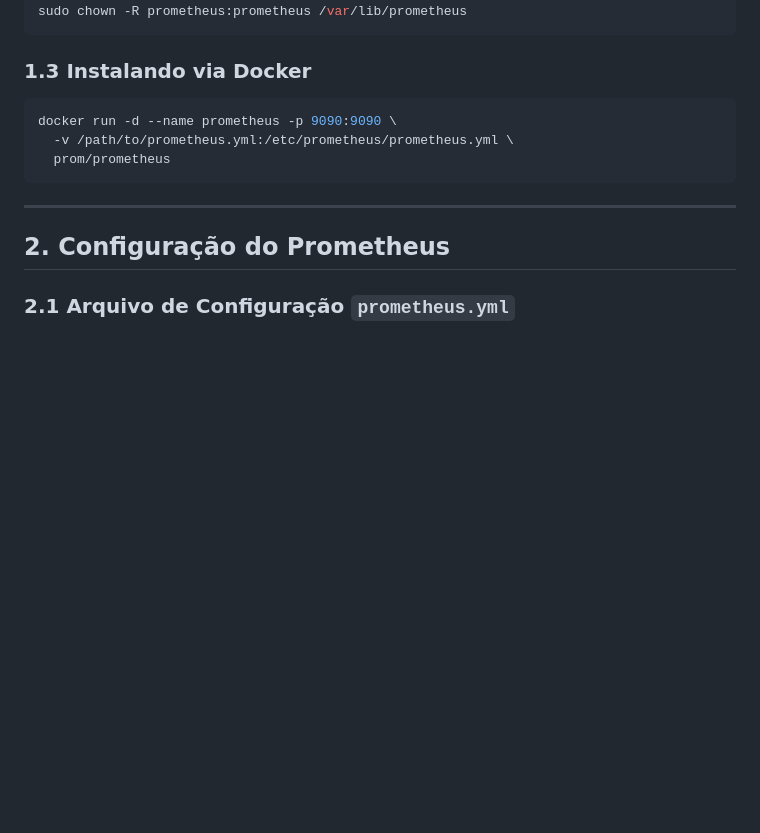
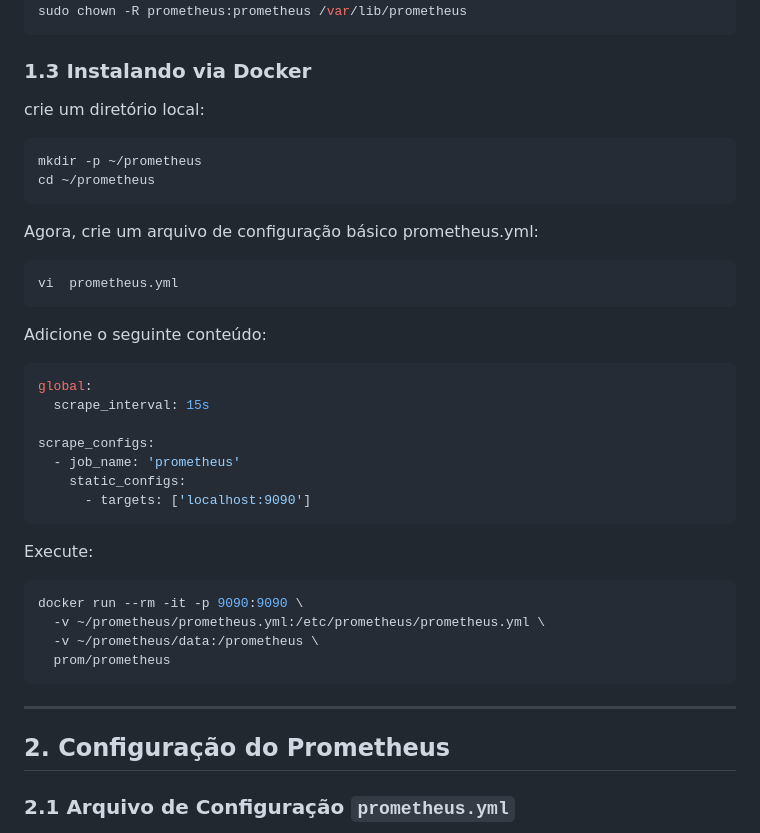
Before and after one commit to cassiowt/nodepipeline-devops, a Markdown page: docs/instalPrometeus.md, the part around the change. Drawn GitHub-style; blank space fills up the shorter version.

````diff
--- a/docs/instalPrometeus.md
+++ b/docs/instalPrometeus.md
@@ -40,9 +40,35 @@ sudo chown -R prometheus:prometheus /var/lib/prometheus
 ```
 
 ### **1.3 Instalando via Docker**
+
+crie um diretório local:
+
 ```sh
-docker run -d --name prometheus -p 9090:9090 \
-  -v /path/to/prometheus.yml:/etc/prometheus/prometheus.yml \
+mkdir -p ~/prometheus
+cd ~/prometheus
+```
+
+Agora, crie um arquivo de configuração básico prometheus.yml:
+```sh
+vi  prometheus.yml
+```
+
+Adicione o seguinte conteúdo:
+```yaml
+global:
+  scrape_interval: 15s
+
+scrape_configs:
+  - job_name: 'prometheus'
+    static_configs:
+      - targets: ['localhost:9090']
+```
+
+Execute:
+```sh
+docker run --rm -it -p 9090:9090 \
+  -v ~/prometheus/prometheus.yml:/etc/prometheus/prometheus.yml \
+  -v ~/prometheus/data:/prometheus \
   prom/prometheus
 ```
 
````
